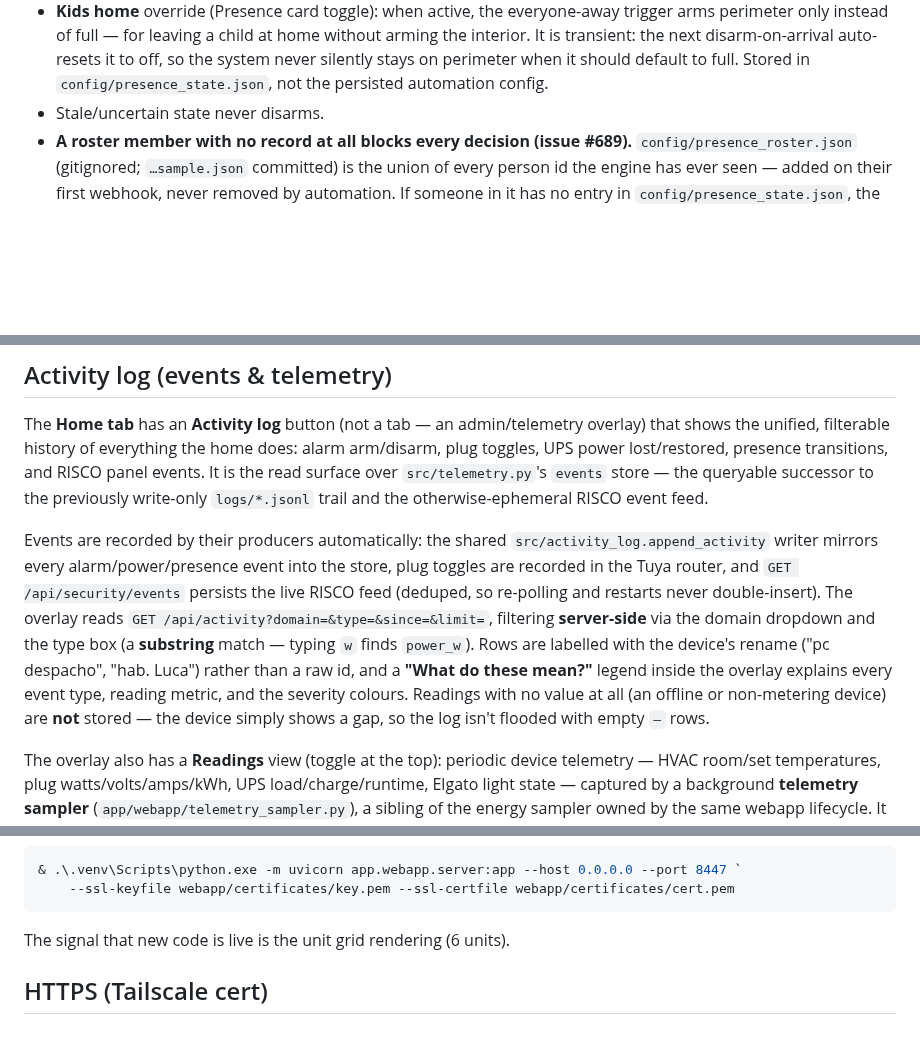
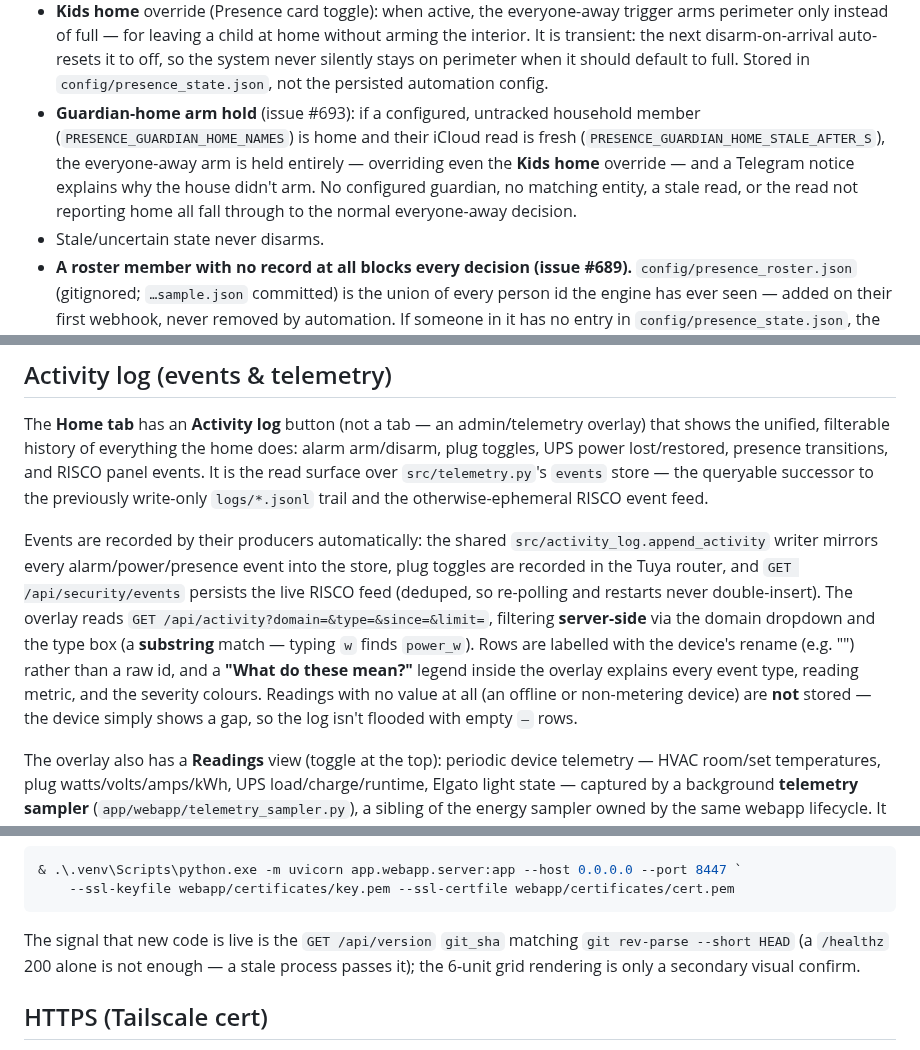
Before and after one commit to ferraroroberto/home-automation, a Markdown page: README.md, 3 parts joined by grey strips. Drawn GitHub-style; blank space fills up the shorter version.

````diff
--- a/README.md
+++ b/README.md
@@ -319,6 +321,7 @@ Alarm behavior:
 - Everyone visible/confirmed away for the configured grace period → `control_system("arm")` (full), or `control_system("perimeter")` when the **Kids home** override is on.
 - First fresh confirmed arrival while armed → `control_system("disarm")`.
 - **Kids home** override (Presence card toggle): when active, the everyone-away trigger arms perimeter only instead of full — for leaving a child at home without arming the interior. It is transient: the next disarm-on-arrival auto-resets it to off, so the system never silently stays on perimeter when it should default to full. Stored in `config/presence_state.json`, not the persisted automation config.
+- **Guardian-home arm hold** (issue #693): if a configured, untracked household member (`PRESENCE_GUARDIAN_HOME_NAMES`) is home and their iCloud read is fresh (`PRESENCE_GUARDIAN_HOME_STALE_AFTER_S`), the everyone-away arm is held entirely — overriding even the **Kids home** override — and a Telegram notice explains why the house didn't arm. No configured guardian, no matching entity, a stale read, or the read not reporting home all fall through to the normal everyone-away decision.
 - Stale/uncertain state never disarms.
 - **A roster member with no record at all blocks every decision (issue #689).** `config/presence_roster.json` (gitignored; `…sample.json` committed) is the union of every person id the engine has ever seen — added on their first webhook, never removed by automation. If someone in it has no entry in `config/presence_state.json`, the engine refuses to arm *or* disarm and pages the same Telegram alert as the staleness block, naming who went missing. Without this, a state file that lost one of two people looked exactly like a one-person household, and "everyone away" armed the house with someone asleep inside — which is what happened on 2026-08-25. Retiring someone for good (a person id that will never report again) is a hand edit of that file; there is deliberately no delete-person endpoint, the same as for their `presence_state.json` entry.
 - An arrival older than `disarm_max_age_s` (default 900 s, `config/presence_automation.json`; `<= 0` disables the bound) never auto-disarms — an arrival the engine never got to act on must not undo an arm made hours later. Deliberately disarm-only: bounding the arm side would leave an empty house unarmed after a long outage.
@@ -709,7 +712,7 @@ documented in [`docs/tariff-model.md`](docs/tariff-model.md).
 
 The **Home tab** has an **Activity log** button (not a tab — an admin/telemetry overlay) that shows the unified, filterable history of everything the home does: alarm arm/disarm, plug toggles, UPS power lost/restored, presence transitions, and RISCO panel events. It is the read surface over `src/telemetry.py`'s `events` store — the queryable successor to the previously write-only `logs/*.jsonl` trail and the otherwise-ephemeral RISCO event feed.
 
-Events are recorded by their producers automatically: the shared `src/activity_log.append_activity` writer mirrors every alarm/power/presence event into the store, plug toggles are recorded in the Tuya router, and `GET /api/security/events` persists the live RISCO feed (deduped, so re-polling and restarts never double-insert). The overlay reads `GET /api/activity?domain=&type=&since=&limit=`, filtering **server-side** via the domain dropdown and the type box (a **substring** match — typing `w` finds `power_w`). Rows are labelled with the device's rename ("pc despacho", "hab. Luca") rather than a raw id, and a **"What do these mean?"** legend inside the overlay explains every event type, reading metric, and the severity colours. Readings with no value at all (an offline or non-metering device) are **not** stored — the device simply shows a gap, so the log isn't flooded with empty `—` rows.
+Events are recorded by their producers automatically: the shared `src/activity_log.append_activity` writer mirrors every alarm/power/presence event into the store, plug toggles are recorded in the Tuya router, and `GET /api/security/events` persists the live RISCO feed (deduped, so re-polling and restarts never double-insert). The overlay reads `GET /api/activity?domain=&type=&since=&limit=`, filtering **server-side** via the domain dropdown and the type box (a **substring** match — typing `w` finds `power_w`). Rows are labelled with the device's rename (e.g. "<device rename>") rather than a raw id, and a **"What do these mean?"** legend inside the overlay explains every event type, reading metric, and the severity colours. Readings with no value at all (an offline or non-metering device) are **not** stored — the device simply shows a gap, so the log isn't flooded with empty `—` rows.
 
 The overlay also has a **Readings** view (toggle at the top): periodic device telemetry — HVAC room/set temperatures, plug watts/volts/amps/kWh, UPS load/charge/runtime, Elgato light state — captured by a background **telemetry sampler** (`app/webapp/telemetry_sampler.py`), a sibling of the energy sampler owned by the same webapp lifecycle. It runs on a gentle cadence (default 5 min — temperature/load trends don't need 60 s resolution) and isolates failures per domain, so one offline plug never stops the rest. Energy stays in its own `energy_history` store; presence is event-driven, so its reading gate defaults off.
 
@@ -1175,7 +1178,7 @@ otherwise plain HTTP. Invoke uvicorn directly if you prefer:
     --ssl-keyfile webapp/certificates/key.pem --ssl-certfile webapp/certificates/cert.pem
 ```
 
-The signal that new code is live is the unit grid rendering (6 units).
+The signal that new code is live is the `GET /api/version` `git_sha` matching `git rev-parse --short HEAD` (a `/healthz` 200 alone is not enough — a stale process passes it); the 6-unit grid rendering is only a secondary visual confirm.
 
 ## HTTPS (Tailscale cert)
 
````
Also changed, not shown: other parts of README.md (+6 -4 lines), CLAUDE.md (+1 -1 lines), docs/architecture.md (+4 -4 lines).
